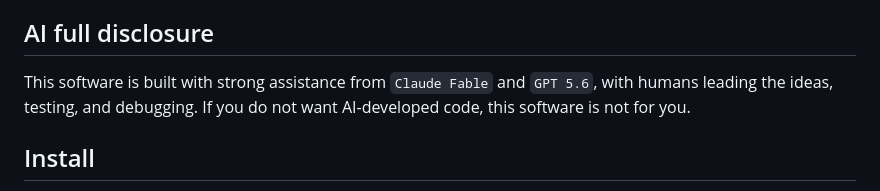
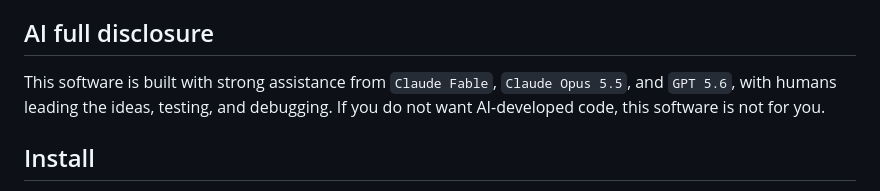
Before and after one commit to alainrk/paranoid, a Markdown page: README.md, the part around the change. GitHub-like rendering.

Commit message:
Add Claude Opus 5.5 to the AI disclosure
The formal verification work was built with Opus 5.5, so the
disclosure should name it.

```diff
--- a/README.md
+++ b/README.md
@@ -48,8 +48,8 @@ clean container, and prints a report with concrete findings, a 0 to
 
 ## AI full disclosure
 
-This software is built with strong assistance from `Claude Fable` and
-`GPT 5.6`, with humans leading the ideas, testing, and debugging. If
+This software is built with strong assistance from `Claude Fable`,
+`Claude Opus 5.5`, and `GPT 5.6`, with humans leading the ideas, testing, and debugging. If
 you do not want AI-developed code, this software is not for you.
 
 ## Install
```
